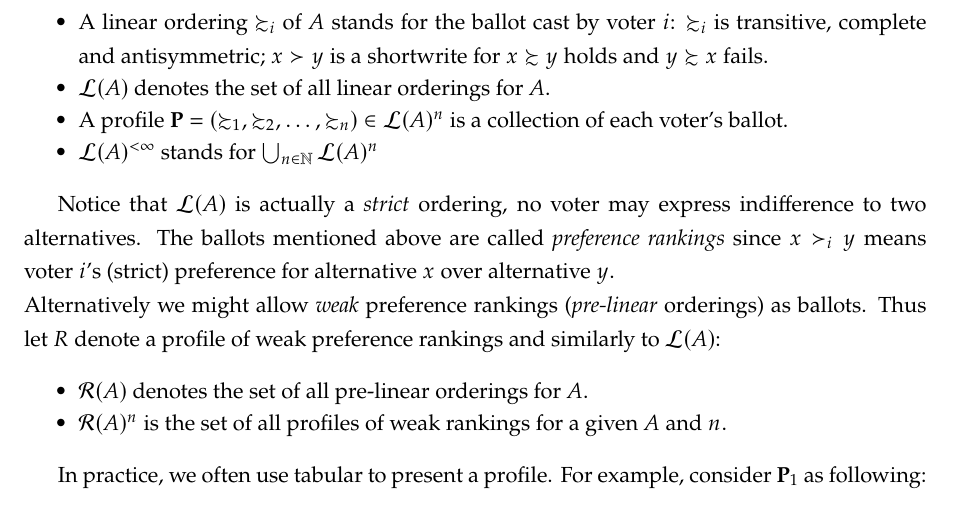
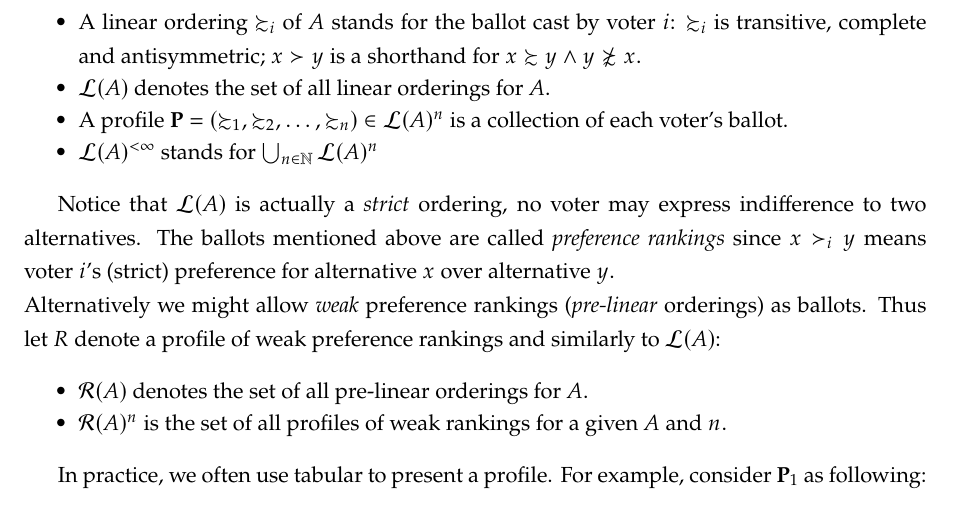
Before and after one commit to nnnorth7/Latex, a LaTeX book (Notes_for_CSC.tex, which reads Chap2/SCF.tex): part of page 10 of 29, cut so that both start at the same text. Compiled offline with pdfLaTeX.

Commit message:
Updates from Overleaf

```diff
--- a/Chap2/SCF.tex
+++ b/Chap2/SCF.tex
@@ -20,7 +20,7 @@ A multicandidate voting with ranked ballots is as follows:
 \begin{itemize}
     \item $N = \{1,2, \dots, n\}$ is a finite set of voters.
     \item $A = \{1,2, \dots, m\}$ is a finite set of alternatives, with $m \geq 2$.
-    \item A linear ordering $\succsim_i$ of $A$ stands for the ballot cast by voter $i$: $\succsim_i$ is transitive, complete and antisymmetric; $x \succ y$ is a shortwrite for $x \succsim y$ holds and $y \succsim x$ fails.
+    \item A linear ordering $\succsim_i$ of $A$ stands for the ballot cast by voter $i$: $\succsim_i$ is transitive, complete and antisymmetric; $x \succ y$ is a shorthand for $x \succsim y \land y \not \succsim x$.
     \item $\linearor$ denotes the set of all linear orderings for $A$.
     \item A profile $\profile = (\succsim_1,\succsim_2,\dots,\succsim_n) \in \linearor^n $ is a collection of each voter's ballot.
     \item $\linearor^{<\infty}$ stands for $\bigcup_{n \in \N} \linearor^n$
```
Also changed, not shown: Notes_for_CSC.bbl (deleted), Notes_for_CSC.pdf (deleted), 3 other files.
